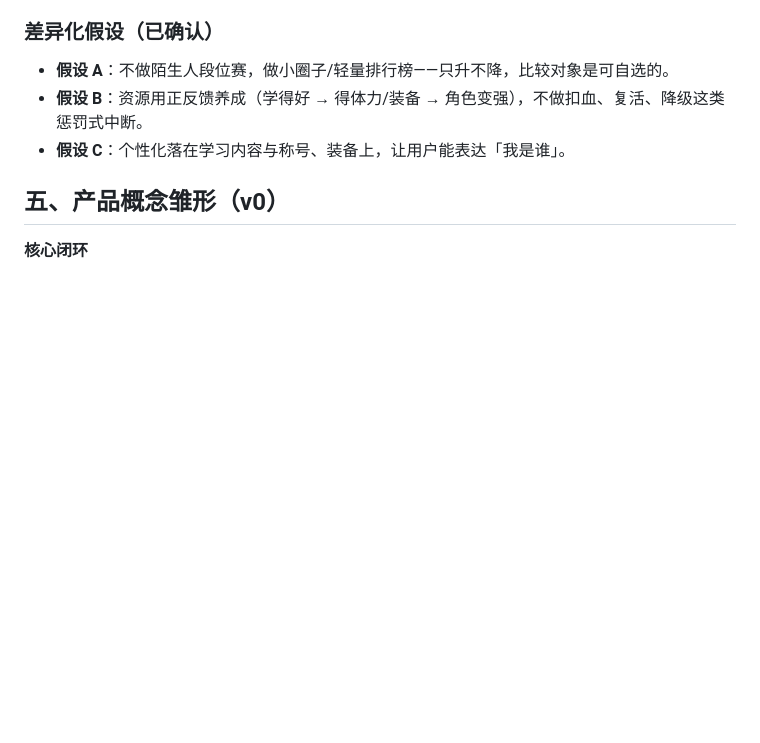
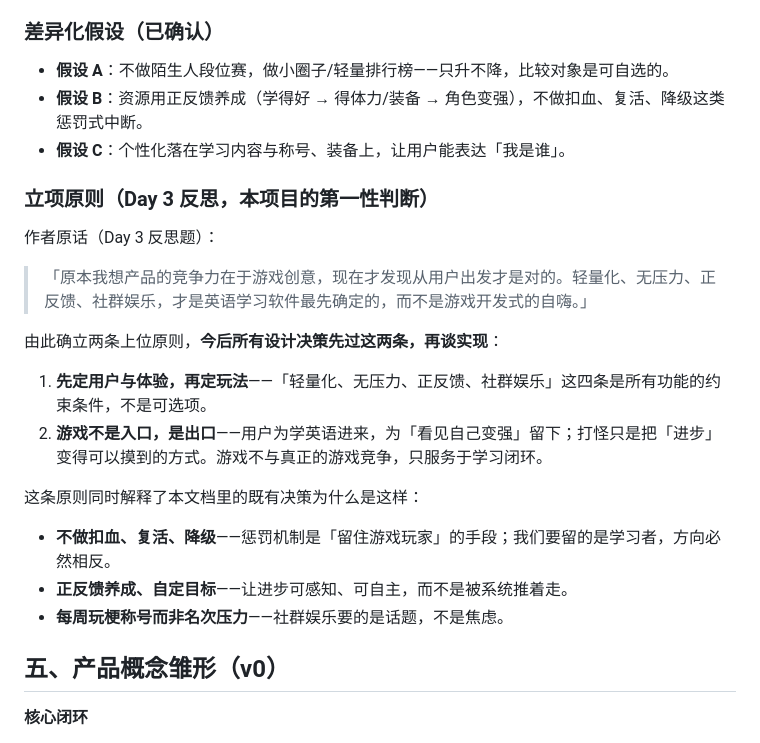
Before and after one commit to ZRY-git/Vibe-coding, a Markdown page: docs/research.md, the part around the change. Drawn GitHub-style; blank space fills up the shorter version.

Commit message:
Day 3｜补充立项原则到研究文档
改了什么：docs/research.md 第四节末尾新增「立项原则」小节
加了什么：作者反思原话 + 两条上位原则（先定用户体验再定玩法 / 游戏不是入口是出口）及其对既有决策的解释

```diff
--- a/docs/research.md
+++ b/docs/research.md
@@ -43,6 +43,23 @@
 - **假设 A**：不做陌生人段位赛，做小圈子/轻量排行榜——只升不降，比较对象是可自选的。
 - **假设 B**：资源用正反馈养成（学得好 → 得体力/装备 → 角色变强），不做扣血、复活、降级这类惩罚式中断。
 - **假设 C**：个性化落在学习内容与称号、装备上，让用户能表达「我是谁」。
+
+### 立项原则（Day 3 反思，本项目的第一性判断）
+
+作者原话（Day 3 反思题）：
+
+> 「原本我想产品的竞争力在于游戏创意，现在才发现从用户出发才是对的。轻量化、无压力、正反馈、社群娱乐，才是英语学习软件最先确定的，而不是游戏开发式的自嗨。」
+
+由此确立两条上位原则，**今后所有设计决策先过这两条，再谈实现**：
+
+1. **先定用户与体验，再定玩法**——「轻量化、无压力、正反馈、社群娱乐」这四条是所有功能的约束条件，不是可选项。
+2. **游戏不是入口，是出口**——用户为学英语进来，为「看见自己变强」留下；打怪只是把「进步」变得可以摸到的方式。游戏不与真正的游戏竞争，只服务于学习闭环。
+
+这条原则同时解释了本文档里的既有决策为什么是这样：
+
+- **不做扣血、复活、降级**——惩罚机制是「留住游戏玩家」的手段；我们要留的是学习者，方向必然相反。
+- **正反馈养成、自定目标**——让进步可感知、可自主，而不是被系统推着走。
+- **每周玩梗称号而非名次压力**——社群娱乐要的是话题，不是焦虑。
 
 ## 五、产品概念雏形（v0）
 
```
